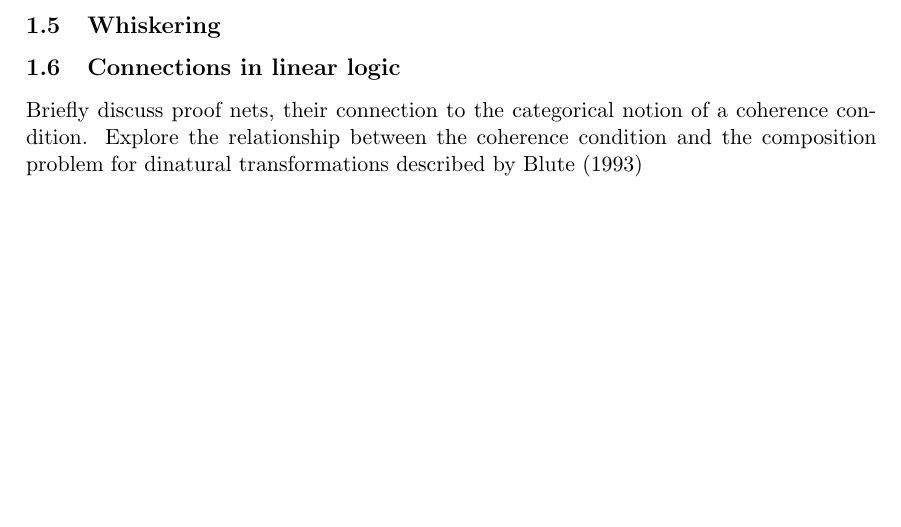
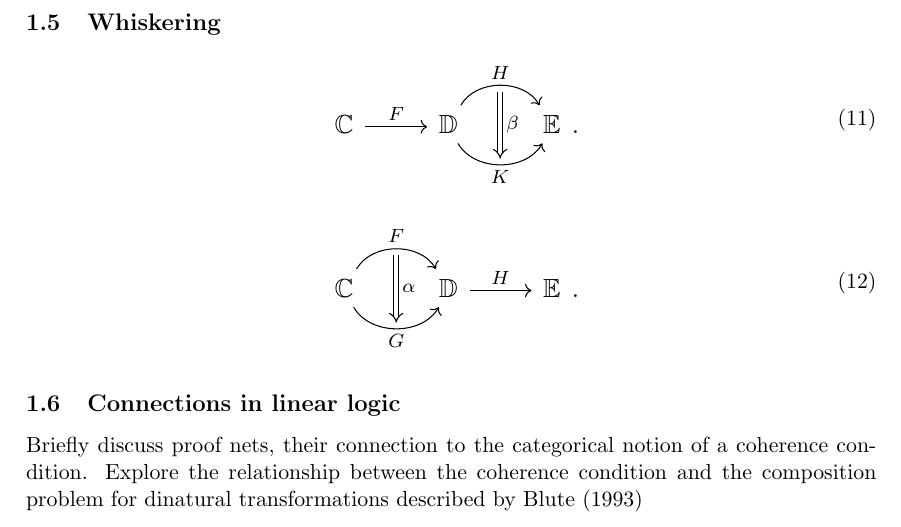
Before and after one commit to brandonhewer/Dissertation, a LaTeX thesis (Dissertation.tex, which reads LiteratureReview/CategoryTheory/CategoryTheory.tex): part of page 6 of 16 before the commit and part of page 6 of 17 after it, cut so that both start at the same text, the shorter picture padded with empty space. Compiled offline with pdfLaTeX.

Commit message:
Add whiskering diagrams

```diff
--- a/LiteratureReview/CategoryTheory/CategoryTheory.tex
+++ b/LiteratureReview/CategoryTheory/CategoryTheory.tex
@@ -147,6 +147,40 @@ Describe the composition problem with regards to dinatural transformations.
 
 \subsection{Whiskering}
 
+\begin{equation}\label{eq:nat_vertical}
+  \begin{tikzpicture}[baseline= (a).base]
+    \node[scale=1.2] (a) at (0,0) {
+      \begin{tikzcd}
+        \mathbb{C} \arrow[r, "F"{name=F, above}]
+        &
+        \mathbb{D}
+        \arrow[r, bend left=60, "H"{name=H, above}]
+        \arrow[r, swap, bend right=60, "K"{name=K, below}]
+        \arrow[r, Rightarrow, from=H, to=K, shorten <= 2.6pt, shorten >= 2.6pt, "\beta"{}]
+        &
+        \mathbb{E}
+      \end{tikzcd}.
+    };
+  \end{tikzpicture}
+\end{equation}
+
+\begin{equation}\label{eq:nat_vertical}
+  \begin{tikzpicture}[baseline= (a).base]
+    \node[scale=1.2] (a) at (0,0) {
+      \begin{tikzcd}
+        \mathbb{C}
+        \arrow[r, bend left=60, "F"{name=F, above}]
+        \arrow[r, swap, bend right=60, "G"{name=G, below}]
+        \arrow[r, Rightarrow, from=F, to=G, shorten <= 2.6pt, shorten >= 2.6pt, "\alpha"{}]
+        &
+        \mathbb{D} \arrow[r, "H"{name=H, above}]
+        &
+        \mathbb{E}
+      \end{tikzcd}.
+    };
+  \end{tikzpicture}
+\end{equation}
+
 \subsection{Connections in linear logic}
 Briefly discuss proof nets, their connection to the categorical notion of a coherence condition.  Explore the relationship between the coherence condition and the composition problem for dinatural transformations described by \citeasnoun{LogicToDinaturality}
 
```
